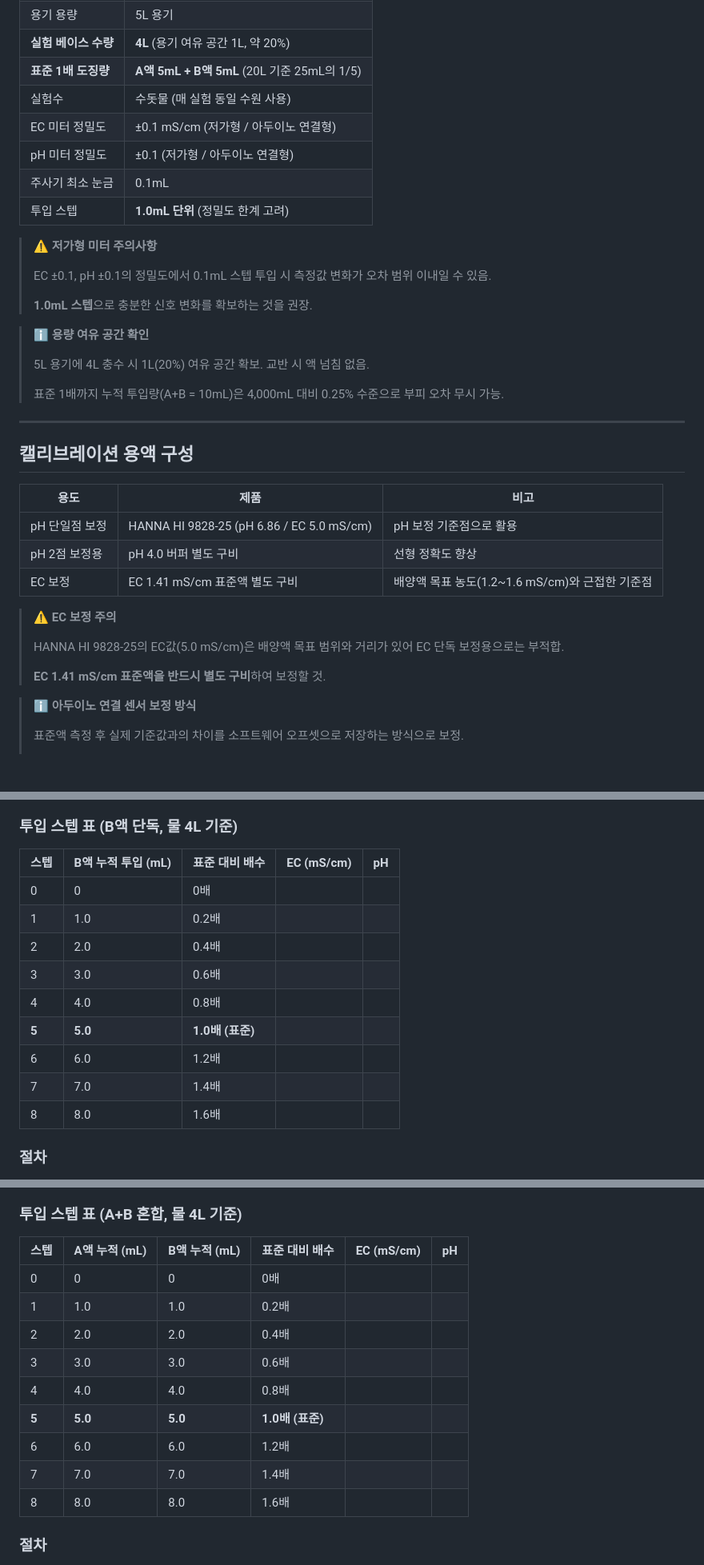
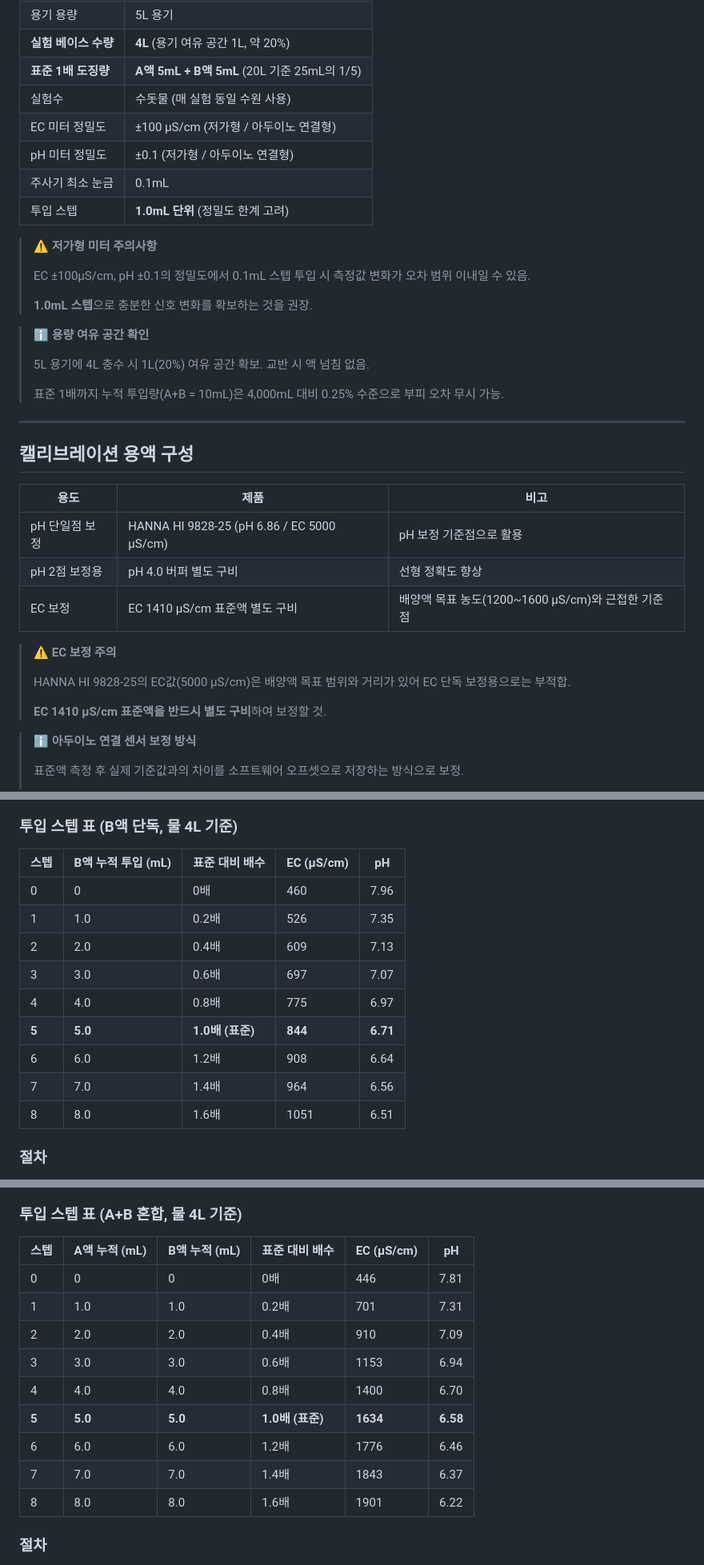
Before and after one commit to durururuk/nft-nutrient-monitor, a Markdown page: docs/설계서 v2.md, 3 parts joined by grey strips. Shown at 80% size. Drawn GitHub-style; blank space fills up the shorter version.

```diff
--- a/docs/설계서 v2.md
+++ b/docs/설계서 v2.md
@@ -20,7 +20,7 @@
 | **실험 베이스 수량** | **4L** (용기 여유 공간 1L, 약 20%) |
 | **표준 1배 도징량** | **A액 5mL + B액 5mL** (20L 기준 25mL의 1/5) |
 | 실험수 | 수돗물 (매 실험 동일 수원 사용) |
-| EC 미터 정밀도 | ±0.1 mS/cm (저가형 / 아두이노 연결형) |
+| EC 미터 정밀도 | ±100 μS/cm (저가형 / 아두이노 연결형) |
 | pH 미터 정밀도 | ±0.1 (저가형 / 아두이노 연결형) |
 | 주사기 최소 눈금 | 0.1mL |
 | 투입 스텝 | **1.0mL 단위** (정밀도 한계 고려) |
@@ -28,7 +28,7 @@
 > ⚠️ **저가형 미터 주의사항**
 >
 >
-> EC ±0.1, pH ±0.1의 정밀도에서 0.1mL 스텝 투입 시 측정값 변화가 오차 범위 이내일 수 있음.
+> EC ±100μS/cm, pH ±0.1의 정밀도에서 0.1mL 스텝 투입 시 측정값 변화가 오차 범위 이내일 수 있음.
 >
 > **1.0mL 스텝**으로 충분한 신호 변화를 확보하는 것을 권장.
 >
@@ -47,16 +47,16 @@
 
 | 용도 | 제품 | 비고 |
 | --- | --- | --- |
-| pH 단일점 보정 | HANNA HI 9828-25 (pH 6.86 / EC 5.0 mS/cm) | pH 보정 기준점으로 활용 |
+| pH 단일점 보정 | HANNA HI 9828-25 (pH 6.86 / EC 5000 μS/cm) | pH 보정 기준점으로 활용 |
 | pH 2점 보정용 | pH 4.0 버퍼 별도 구비 | 선형 정확도 향상 |
-| EC 보정 | EC 1.41 mS/cm 표준액 별도 구비 | 배양액 목표 농도(1.2~1.6 mS/cm)와 근접한 기준점 |
+| EC 보정 | EC 1410 μS/cm 표준액 별도 구비 | 배양액 목표 농도(1200~1600 μS/cm)와 근접한 기준점 |
 
 > ⚠️ **EC 보정 주의**
 >
 >
-> HANNA HI 9828-25의 EC값(5.0 mS/cm)은 배양액 목표 범위와 거리가 있어 EC 단독 보정용으로는 부적합.
+> HANNA HI 9828-25의 EC값(5000 μS/cm)은 배양액 목표 범위와 거리가 있어 EC 단독 보정용으로는 부적합.
 >
-> **EC 1.41 mS/cm 표준액을 반드시 별도 구비**하여 보정할 것.
+> **EC 1410 μS/cm 표준액을 반드시 별도 구비**하여 보정할 것.
 >
 
 > ℹ️ **아두이노 연결 센서 보정 방식**
@@ -166,17 +169,17 @@
 
 ### 투입 스텝 표 (B액 단독, 물 4L 기준)
 
-| 스텝 | B액 누적 투입 (mL) | 표준 대비 배수 | EC (mS/cm) | pH |
+| 스텝 | B액 누적 투입 (mL) | 표준 대비 배수 | EC (μS/cm) | pH |
 | --- | --- | --- | --- | --- |
-| 0 | 0 | 0배 |  |  |
-| 1 | 1.0 | 0.2배 |  |  |
-| 2 | 2.0 | 0.4배 |  |  |
-| 3 | 3.0 | 0.6배 |  |  |
-| 4 | 4.0 | 0.8배 |  |  |
-| **5** | **5.0** | **1.0배 (표준)** |  |  |
-| 6 | 6.0 | 1.2배 |  |  |
-| 7 | 7.0 | 1.4배 |  |  |
-| 8 | 8.0 | 1.6배 |  |  |
+| 0 | 0 | 0배 | 460 | 7.96 |
+| 1 | 1.0 | 0.2배 | 526 | 7.35 |
+| 2 | 2.0 | 0.4배 | 609 | 7.13 |
+| 3 | 3.0 | 0.6배 | 697 | 7.07 |
+| 4 | 4.0 | 0.8배 | 775 | 6.97 |
+| **5** | **5.0** | **1.0배 (표준)** | **844** | **6.71** |
+| 6 | 6.0 | 1.2배 | 908 | 6.64 |
+| 7 | 7.0 | 1.4배 | 964 | 6.56 |
+| 8 | 8.0 | 1.6배 | 1051 | 6.51 |
 
 ### 절차
 
@@ -199,17 +202,17 @@
 
 ### 투입 스텝 표 (A+B 혼합, 물 4L 기준)
 
-| 스텝 | A액 누적 (mL) | B액 누적 (mL) | 표준 대비 배수 | EC (mS/cm) | pH |
+| 스텝 | A액 누적 (mL) | B액 누적 (mL) | 표준 대비 배수 | EC (μS/cm) | pH |
 | --- | --- | --- | --- | --- | --- |
-| 0 | 0 | 0 | 0배 |  |  |
-| 1 | 1.0 | 1.0 | 0.2배 |  |  |
-| 2 | 2.0 | 2.0 | 0.4배 |  |  |
-| 3 | 3.0 | 3.0 | 0.6배 |  |  |
-| 4 | 4.0 | 4.0 | 0.8배 |  |  |
-| **5** | **5.0** | **5.0** | **1.0배 (표준)** |  |  |
-| 6 | 6.0 | 6.0 | 1.2배 |  |  |
-| 7 | 7.0 | 7.0 | 1.4배 |  |  |
-| 8 | 8.0 | 8.0 | 1.6배 |  |  |
+| 0 | 0 | 0 | 0배 | 446 | 7.81 |
+| 1 | 1.0 | 1.0 | 0.2배 | 701 | 7.31 |
+| 2 | 2.0 | 2.0 | 0.4배 | 910 | 7.09 |
+| 3 | 3.0 | 3.0 | 0.6배 | 1153 | 6.94 |
+| 4 | 4.0 | 4.0 | 0.8배 | 1400 | 6.70 |
+| **5** | **5.0** | **5.0** | **1.0배 (표준)** | **1634** | **6.58** |
+| 6 | 6.0 | 6.0 | 1.2배 | 1776 | 6.46 |
+| 7 | 7.0 | 7.0 | 1.4배 | 1843 | 6.37 |
+| 8 | 8.0 | 8.0 | 1.6배 | 1901 | 6.22 |
 
 ### 절차
 
```
Also changed, not shown: other parts of docs/설계서 v2.md (+66 -28 lines).
